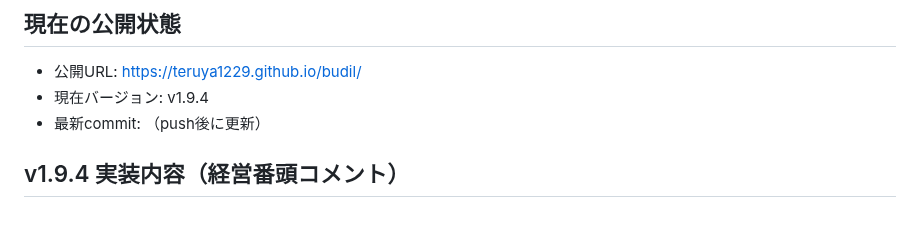
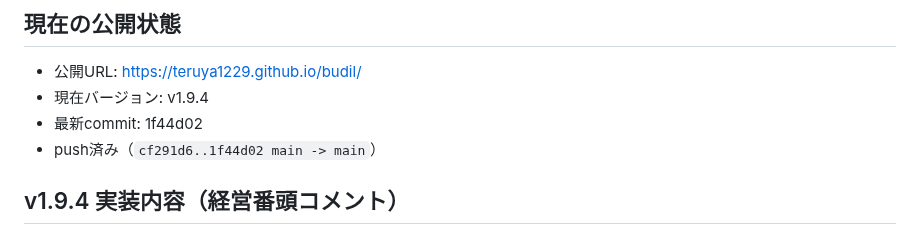
Before and after one commit to teruya1229/budil, a Markdown page: status.md, the part around the change. Rendered like a GitHub page.

Commit message:
docs: update status for v1.9.4 management comments
Co-authored-by: Cursor <cursoragent@cursor.com>

```diff
--- a/status.md
+++ b/status.md
@@ -6,7 +6,8 @@
 
 - 公開URL: https://teruya1229.github.io/budil/
 - 現在バージョン: v1.9.4
-- 最新commit: （push後に更新）
+- 最新commit: 1f44d02
+- push済み（`cf291d6..1f44d02 main -> main`）
 
 ## v1.9.4 実装内容（経営番頭コメント）
 
```
